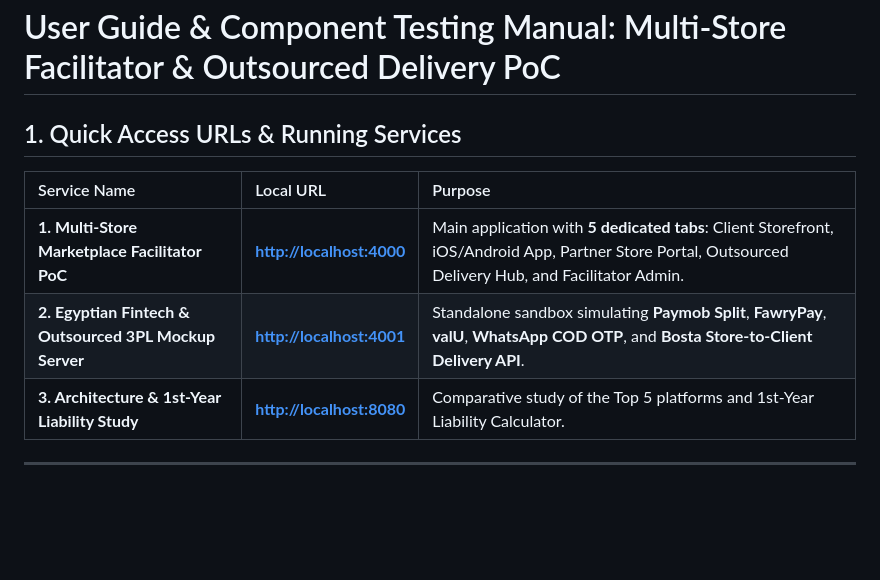
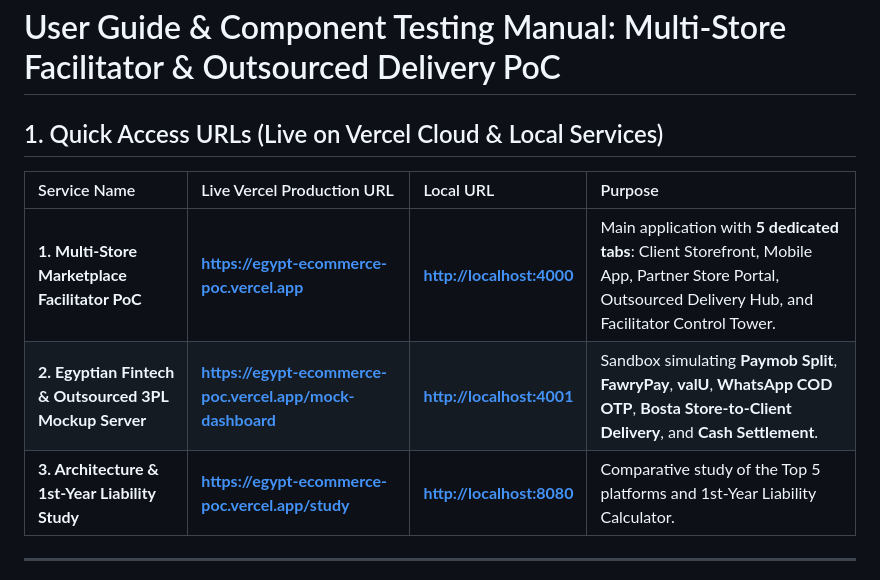
Before and after one commit to Sameh1122/bassem_sales, a Markdown page: docs/User_Guide.md, the part around the change. GitHub-like rendering; blank space fills up the shorter version.

Commit message:
docs: add live Vercel production URLs to User Guide

```diff
--- a/docs/User_Guide.md
+++ b/docs/User_Guide.md
@@ -1,12 +1,12 @@
 # User Guide & Component Testing Manual: Multi-Store Facilitator & Outsourced Delivery PoC
 
-## 1. Quick Access URLs & Running Services
+## 1. Quick Access URLs (Live on Vercel Cloud & Local Services)
 
-| Service Name | Local URL | Purpose |
-| :--- | :--- | :--- |
-| **1. Multi-Store Marketplace Facilitator PoC** | **[http://localhost:4000](http://localhost:4000)** | Main application with **5 dedicated tabs**: Client Storefront, iOS/Android App, Partner Store Portal, Outsourced Delivery Hub, and Facilitator Admin. |
-| **2. Egyptian Fintech & Outsourced 3PL Mockup Server** | **[http://localhost:4001](http://localhost:4001)** | Standalone sandbox simulating **Paymob Split**, **FawryPay**, **valU**, **WhatsApp COD OTP**, and **Bosta Store-to-Client Delivery API**. |
-| **3. Architecture & 1st-Year Liability Study** | **[http://localhost:8080](http://localhost:8080)** | Comparative study of the Top 5 platforms and 1st-Year Liability Calculator. |
+| Service Name | Live Vercel Production URL | Local URL | Purpose |
+| :--- | :--- | :--- | :--- |
+| **1. Multi-Store Marketplace Facilitator PoC** | **[https://egypt-ecommerce-poc.vercel.app](https://egypt-ecommerce-poc.vercel.app)** | **[http://localhost:4000](http://localhost:4000)** | Main application with **5 dedicated tabs**: Client Storefront, Mobile App, Partner Store Portal, Outsourced Delivery Hub, and Facilitator Control Tower. |
+| **2. Egyptian Fintech & Outsourced 3PL Mockup Server** | **[https://egypt-ecommerce-poc.vercel.app/mock-dashboard](https://egypt-ecommerce-poc.vercel.app/mock-dashboard)** | **[http://localhost:4001](http://localhost:4001)** | Sandbox simulating **Paymob Split**, **FawryPay**, **valU**, **WhatsApp COD OTP**, **Bosta Store-to-Client Delivery**, and **Cash Settlement**. |
+| **3. Architecture & 1st-Year Liability Study** | **[https://egypt-ecommerce-poc.vercel.app/study](https://egypt-ecommerce-poc.vercel.app/study)** | **[http://localhost:8080](http://localhost:8080)** | Comparative study of the Top 5 platforms and 1st-Year Liability Calculator. |
 
 ---
 
```
